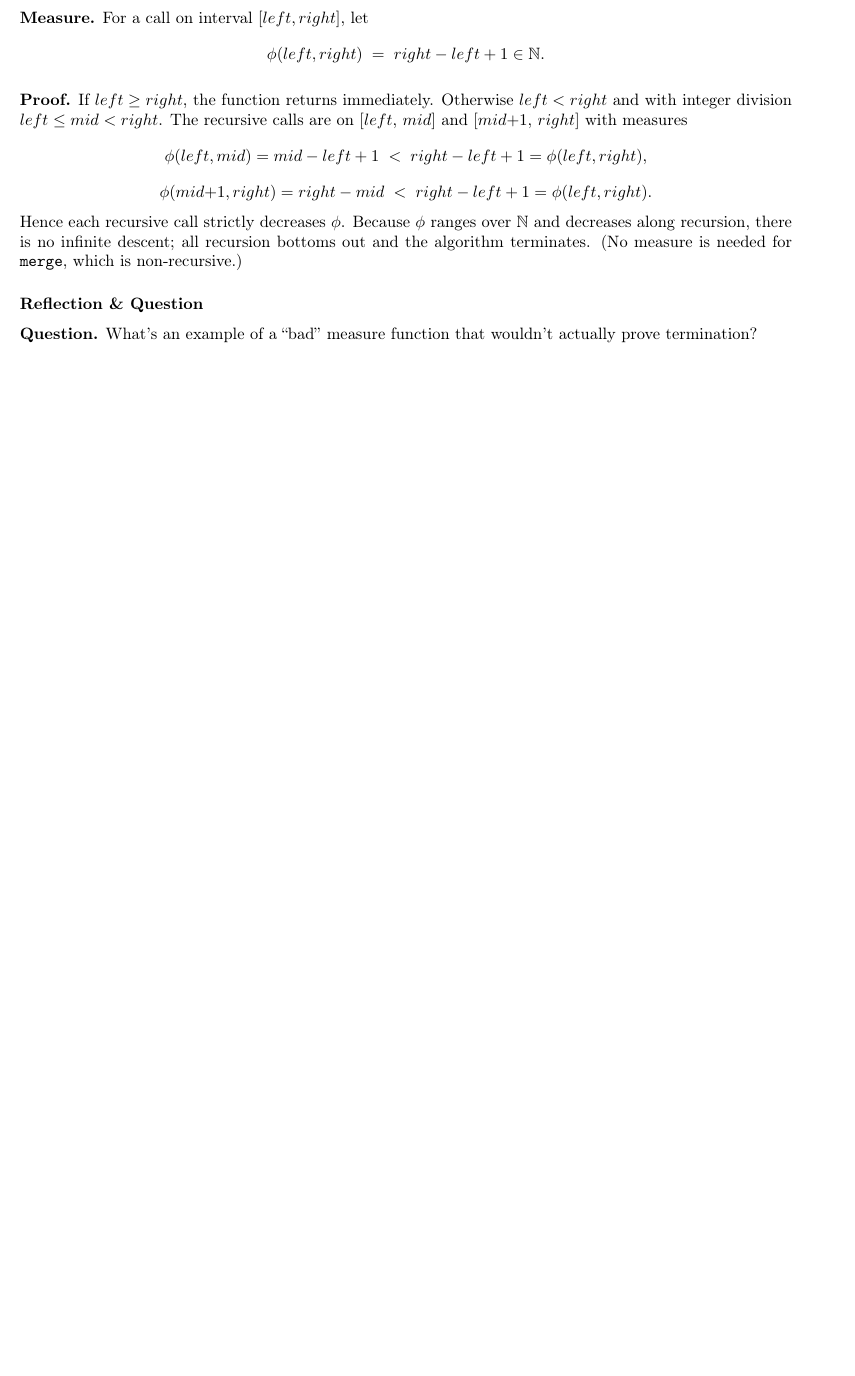
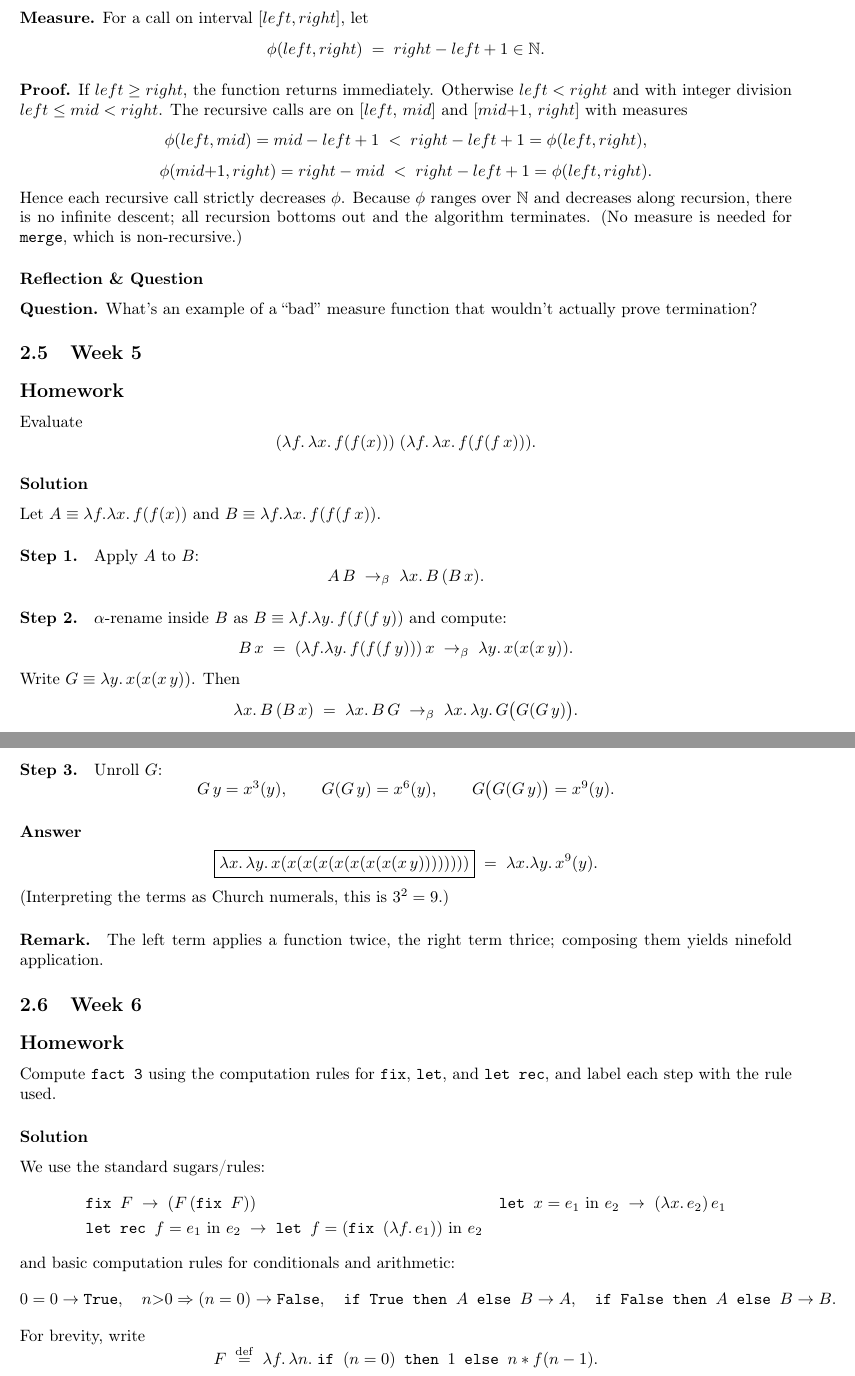
Before and after one commit to angelina-house/CPSC354-ProgrammingLanguages, a LaTeX paper (report/report.tex): part of page 6 of 6 before the commit and two parts of pages 6 and 7 of 8 after it, the two joined at a grey line, cut so that both start at the same text, the shorter picture padded with empty space. Compiled offline with pdfLaTeX.

Commit message:
homework 6

```diff
--- a/report/report.tex
+++ b/report/report.tex
@@ -351,4 +351,140 @@ Hence each recursive call strictly decreases \(\phi\). Because \(\phi\) ranges o
 \textbf{Question.} What’s an example of a “bad” measure function that wouldn’t actually prove termination?
 %  end of semester work
 
+\subsection{Week 5}\label{sec:week5}
+\smallskip
+\subsection*{Homework}
+Evaluate
+\[
+(\lambda f.\,\lambda x.\, f(f(x)))\;(\lambda f.\,\lambda x.\, f(f(f\,x))).
+\]
 
+\subsubsection*{Solution}
+Let \(A \equiv \lambda f.\lambda x.\, f(f(x))\) and \(B \equiv \lambda f.\lambda x.\, f(f(f\,x))\).
+
+\paragraph{Step 1.} Apply \(A\) to \(B\):
+\[
+A\,B \;\to_\beta\; \lambda x.\, B\,(B\,x).
+\]
+
+\paragraph{Step 2.} \(\alpha\)-rename inside \(B\) as \(B \equiv \lambda f.\lambda y.\, f(f(f\,y))\) and compute:
+\[
+B\,x \;=\; (\lambda f.\lambda y.\, f(f(f\,y)))\,x \;\to_\beta\; \lambda y.\, x(x(x\,y)).
+\]
+Write \(G \equiv \lambda y.\, x(x(x\,y))\). Then
+\[
+\lambda x.\, B\,(B\,x) \;=\; \lambda x.\, B\,G \;\to_\beta\; \lambda x.\, \lambda y.\, G\big(G(G\,y)\big).
+\]
+
+\paragraph{Step 3.} Unroll \(G\):
+\[
+G\,y = x^{3}(y),\qquad
+G(G\,y) = x^{6}(y),\qquad
+G\big(G(G\,y)\big) = x^{9}(y).
+\]
+
+\subsubsection*{Answer}
+\[
+\boxed{\lambda x.\,\lambda y.\, x(x(x(x(x(x(x(x(x\,y))))))))}
+\;=\;
+\lambda x.\lambda y.\, x^{9}(y).
+\]
+(Interpreting the terms as Church numerals, this is \(3^{2}=9\).)
+
+\paragraph{Remark.}
+The left term applies a function twice, the right term thrice; composing them yields ninefold application.
+
+\subsection{Week 6}\label{sec:week6}
+\smallskip
+\subsection*{Homework}
+Compute \texttt{fact 3} using the computation rules for \texttt{fix}, \texttt{let}, and \texttt{let rec}, and label each step with the rule used.
+
+\subsubsection*{Solution}
+We use the standard sugars/rules:
+\[
+\begin{aligned}
+&\texttt{fix } F \;\to\; (F\,(\texttt{fix } F)) \qquad
+&&\texttt{let } x = e_1 \text{ in } e_2 \;\to\; (\lambda x.\,e_2)\,e_1 \\
+&\texttt{let rec } f = e_1 \text{ in } e_2 \;\to\; \texttt{let } f = (\texttt{fix }(\lambda f.\,e_1)) \text{ in } e_2
+\end{aligned}
+\]
+and basic computation rules for conditionals and arithmetic:
+\[
+0=0 \to \texttt{True},\quad n{>}0 \Rightarrow (n=0) \to \texttt{False},\quad
+\texttt{if True then }A\texttt{ else }B \to A,\quad
+\texttt{if False then }A\texttt{ else }B \to B.
+\]
+For brevity, write
+\[
+F \;\stackrel{\mathrm{def}}{=}\; \lambda f.\,\lambda n.\; \texttt{if }(n=0)\texttt{ then }1\texttt{ else }n * f(n-1).
+\]
+
+\paragraph{Derivation (each step labeled).}
+\begin{align*}
+&\texttt{let rec fact = }\lambda n.\,\texttt{if }(n=0)\texttt{ then }1\texttt{ else }n * \texttt{fact }(n-1)\ \texttt{ in }\ \texttt{fact }3
+\\[2pt]
+&\xrightarrow{\text{def of \texttt{let rec}}}
+\texttt{let fact }= \texttt{fix }F\ \texttt{ in }\ \texttt{fact }3
+\\[2pt]
+&\xrightarrow{\text{def of \texttt{let}}}
+(\lambda \texttt{fact}.\ \texttt{fact }3)\ (\texttt{fix }F)
+\\[2pt]
+&\xrightarrow{\beta}
+(\texttt{fix }F)\ 3
+\\[2pt]
+&\xrightarrow{\text{def of \texttt{fix}}}
+(F\ (\texttt{fix }F))\ 3
+\\[2pt]
+&\xrightarrow{\beta}
+(\lambda n.\ \texttt{if }(n=0)\texttt{ then }1\texttt{ else }n * (\texttt{fix }F)(n-1))\ 3
+\\[2pt]
+&\xrightarrow{\beta}
+\texttt{if }(3=0)\texttt{ then }1\texttt{ else }3 * (\texttt{fix }F)(2)
+\\[2pt]
+&\xrightarrow{\text{arith/if}}
+3 * (\texttt{fix }F)(2)
+\\[6pt]
+&\textbf{Evaluate }(\texttt{fix }F)(2):
+\\[2pt]
+&(\texttt{fix }F)\ 2
+\xrightarrow{\text{def of \texttt{fix}}}
+(F\ (\texttt{fix }F))\ 2
+\xrightarrow{\beta}
+(\lambda n.\ \texttt{if }(n=0)\texttt{ then }1\texttt{ else }n * (\texttt{fix }F)(n-1))\ 2
+\\[2pt]
+&\xrightarrow{\beta}
+\texttt{if }(2=0)\texttt{ then }1\texttt{ else }2 * (\texttt{fix }F)(1)
+\xrightarrow{\text{arith/if}}
+2 * (\texttt{fix }F)(1)
+\\[6pt]
+&\textbf{Evaluate }(\texttt{fix }F)(1):
+\\[2pt]
+&(\texttt{fix }F)\ 1
+\xrightarrow{\text{def of \texttt{fix}}}
+(F\ (\texttt{fix }F))\ 1
+\xrightarrow{\beta}
+(\lambda n.\ \texttt{if }(n=0)\texttt{ then }1\texttt{ else }n * (\texttt{fix }F)(n-1))\ 1
+\\[2pt]
+&\xrightarrow{\beta}
+\texttt{if }(1=0)\texttt{ then }1\texttt{ else }1 * (\texttt{fix }F)(0)
+\xrightarrow{\text{arith/if}}
+1 * (\texttt{fix }F)(0)
+\\[6pt]
+&\textbf{Evaluate }(\texttt{fix }F)(0):
+\\[2pt]
+&(\texttt{fix }F)\ 0
+\xrightarrow{\text{def of \texttt{fix}}}
+(F\ (\texttt{fix }F))\ 0
+\xrightarrow{\beta}
+(\lambda n.\ \texttt{if }(n=0)\texttt{ then }1\texttt{ else }n * (\texttt{fix }F)(n-1))\ 0
+\\[2pt]
+&\xrightarrow{\beta}
+\texttt{if }(0=0)\texttt{ then }1\texttt{ else }0 * (\texttt{fix }F)(-1)
+\xrightarrow{\text{arith/if}}
+1
+\\[8pt]
+&\textbf{Back-substitute:}\quad
+1 * (\texttt{fix }F)(0) = 1 * 1 = 1,\quad
+2 * (\texttt{fix }F)(1) = 2 * 1 = 2,\quad
+3 * (\texttt{fix }F)(2) = 3 * 2 = 6.
+\end{align*}
```
Also changed, not shown: report/report.pdf, report/report.tex (8 more changed lines).
